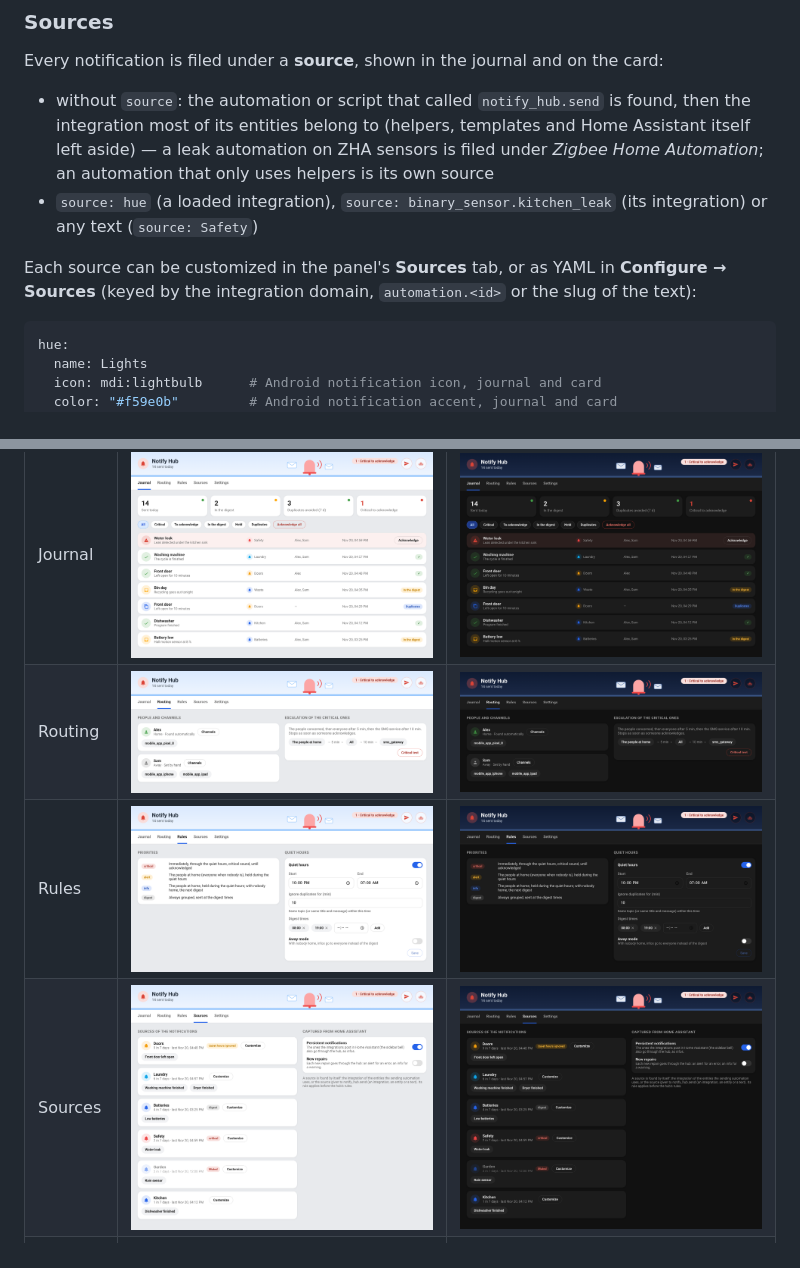
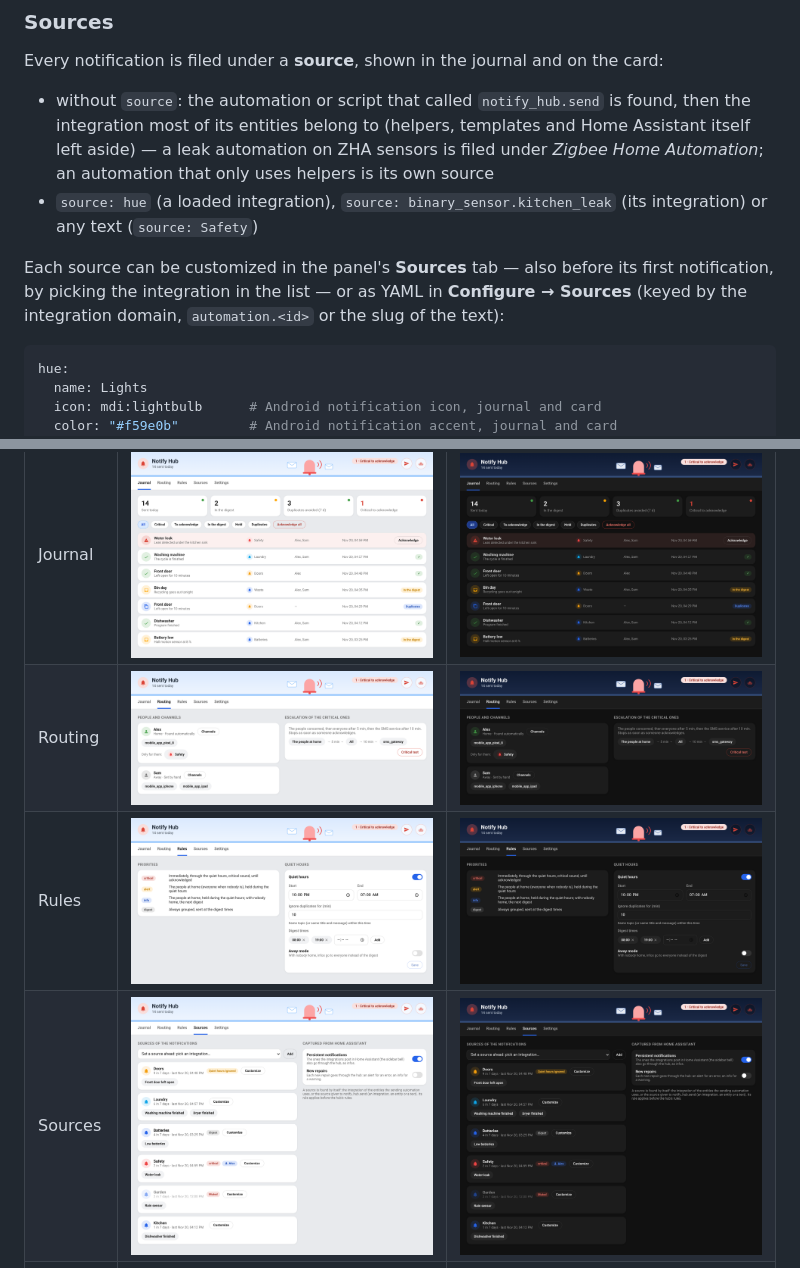
Before and after one commit to juju35/ha-notify-hub, a Markdown page: README.md, 2 parts joined by grey strips. Rendered like a GitHub page; pictures changed too: screenshots/panel-routing-dark.png, screenshots/panel-routing.png, screenshots/panel-sources-dark.png.

````diff
--- a/README.md
+++ b/README.md
@@ -114,7 +114,7 @@ Every notification is filed under a **source**, shown in the journal and on the
 - without `source`: the automation or script that called `notify_hub.send` is found, then the integration most of its entities belong to (helpers, templates and Home Assistant itself left aside) — a leak automation on ZHA sensors is filed under *Zigbee Home Automation*; an automation that only uses helpers is its own source
 - `source: hue` (a loaded integration), `source: binary_sensor.kitchen_leak` (its integration) or any text (`source: Safety`)
 
-Each source can be customized in the panel's **Sources** tab, or as YAML in **Configure → Sources** (keyed by the integration domain, `automation.<id>` or the slug of the text):
+Each source can be customized in the panel's **Sources** tab — also before its first notification, by picking the integration in the list — or as YAML in **Configure → Sources** (keyed by the integration domain, `automation.<id>` or the slug of the text):
 
 ```yaml
 hue:
````
Also changed, not shown: CHANGELOG.md (+7 -0 lines), 9 other files.
